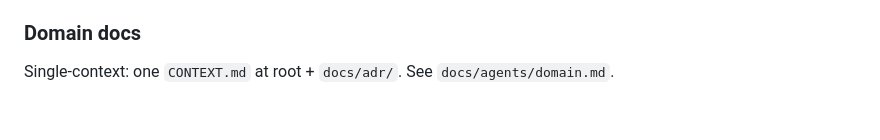
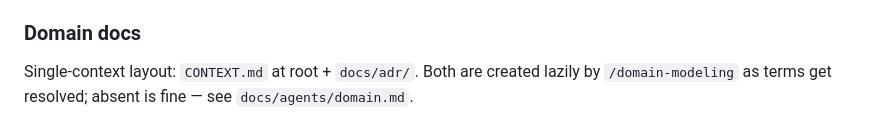
Before and after one commit to blackfaced/study-buddy, a Markdown page: AGENTS.md, the part around the change. GitHub-like rendering.

Commit message:
docs(AGENTS.md): clarify Domain docs section is a layout, not an existence claim
The previous line read as if `CONTEXT.md` and `docs/adr/` were
guaranteed to exist. In practice `docs/agents/domain.md` says
"If any of these files don't exist, proceed silently. Don't
flag their absence; don't suggest creating them upfront." — they
are created lazily by `/domain-modeling` as terms get resolved.

Rephrase to make the lazy / optional nature explicit so future
readers don't go hunting for files that may not be there yet.

One-line docs change. Skips TDD per AGENTS.md workflow exception
('docs-only / one-line typo fixes, where the smell baseline and
Spec axis are both obviously a no-op').

```diff
--- a/AGENTS.md
+++ b/AGENTS.md
@@ -107,4 +107,4 @@ Five canonical roles, all default names: `needs-triage` / `needs-info` / `ready-
 
 ### Domain docs
 
-Single-context: one `CONTEXT.md` at root + `docs/adr/`. See `docs/agents/domain.md`.
+Single-context layout: `CONTEXT.md` at root + `docs/adr/`. Both are created lazily by `/domain-modeling` as terms get resolved; absent is fine — see `docs/agents/domain.md`.
```
